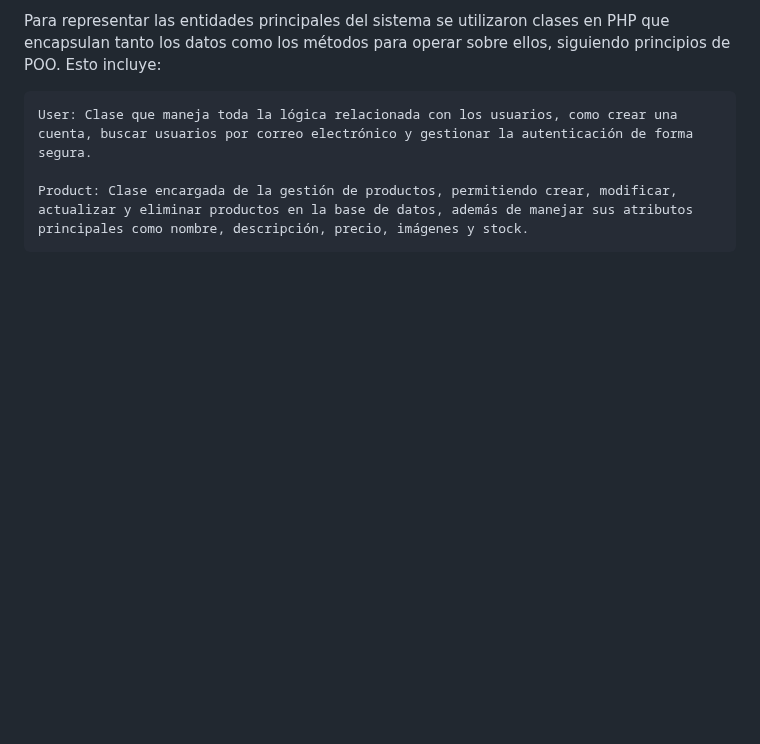
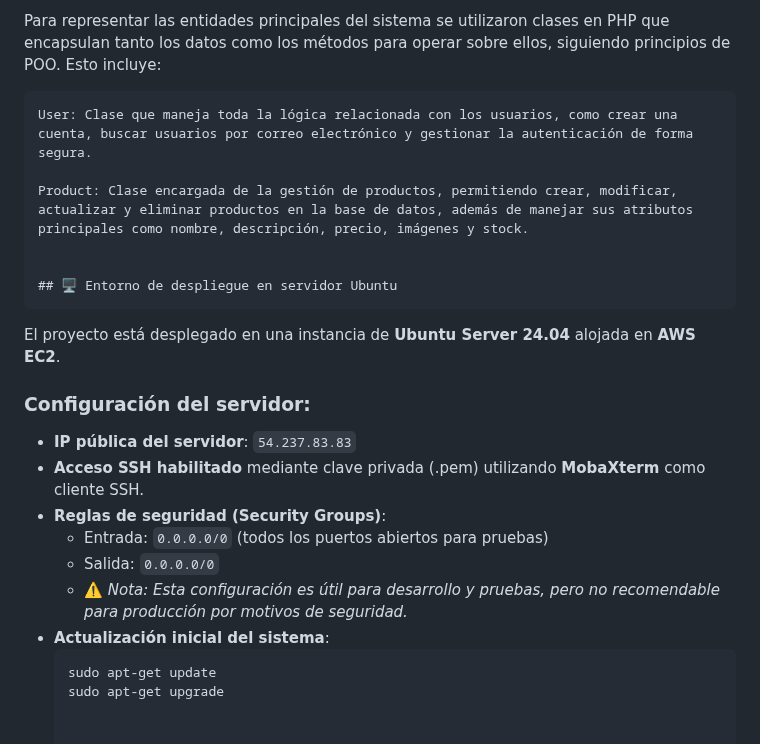
Before and after one commit to ankkdev/tfg_zermatt-uhren, a Markdown page: README.md, the part around the change. Drawn GitHub-style; blank space fills up the shorter version.

````diff
--- a/README.md
+++ b/README.md
@@ -237,3 +237,21 @@ Para representar las entidades principales del sistema se utilizaron clases en P
     User: Clase que maneja toda la lógica relacionada con los usuarios, como crear una cuenta, buscar usuarios por correo electrónico y gestionar la autenticación de forma segura.
 
     Product: Clase encargada de la gestión de productos, permitiendo crear, modificar, actualizar y eliminar productos en la base de datos, además de manejar sus atributos principales como nombre, descripción, precio, imágenes y stock.
+
+
+    ## 🖥️ Entorno de despliegue en servidor Ubuntu
+
+El proyecto está desplegado en una instancia de **Ubuntu Server 24.04** alojada en **AWS EC2**.
+
+### Configuración del servidor:
+
+- **IP pública del servidor**: `54.237.83.83`
+- **Acceso SSH habilitado** mediante clave privada (.pem) utilizando **MobaXterm** como cliente SSH.
+- **Reglas de seguridad (Security Groups)**:
+  - Entrada: `0.0.0.0/0` (todos los puertos abiertos para pruebas)
+  - Salida: `0.0.0.0/0`
+  - ⚠️ *Nota: Esta configuración es útil para desarrollo y pruebas, pero no recomendable para producción por motivos de seguridad.*
+- **Actualización inicial del sistema**:
+  ```bash
+  sudo apt-get update
+  sudo apt-get upgrade
````
